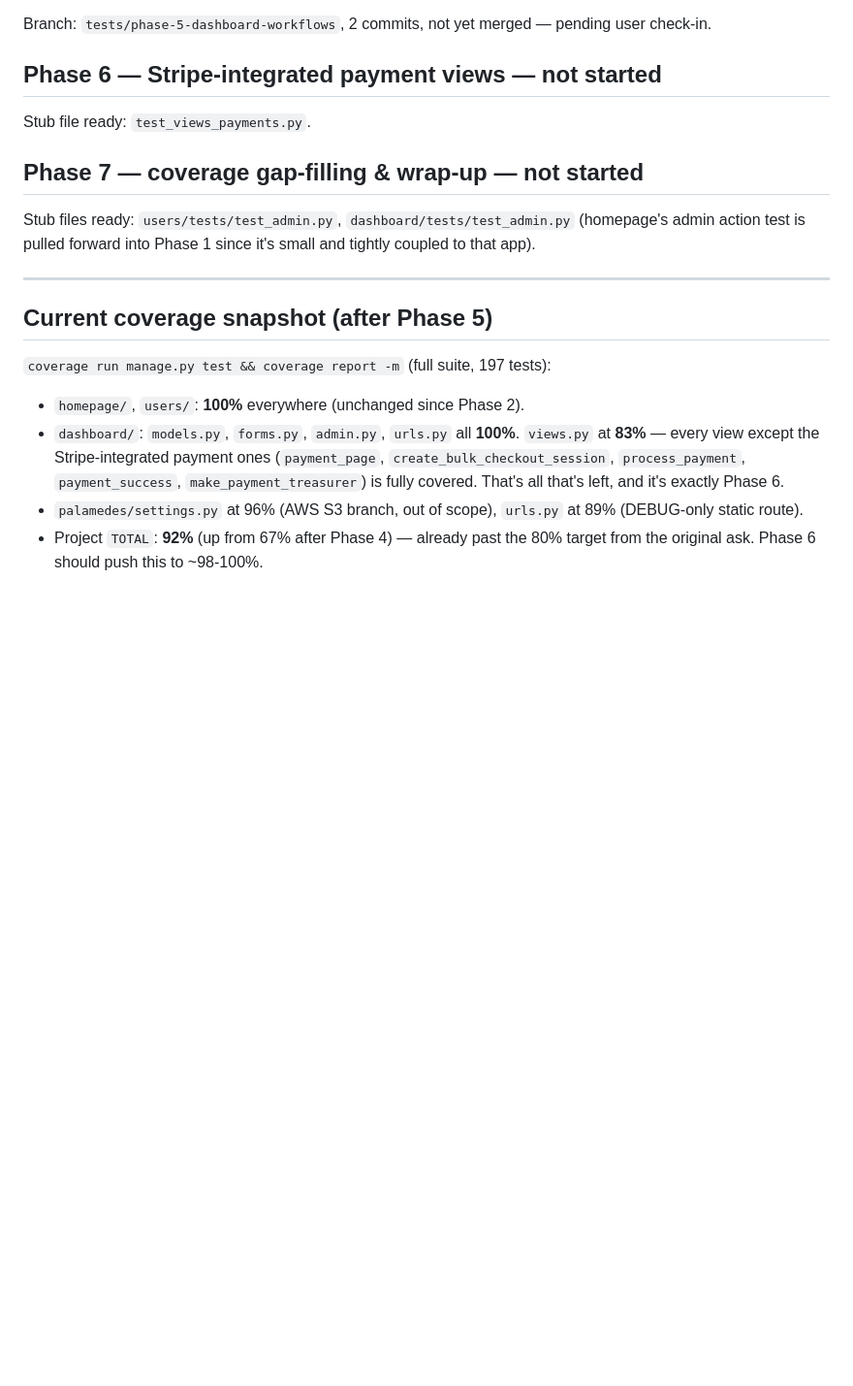
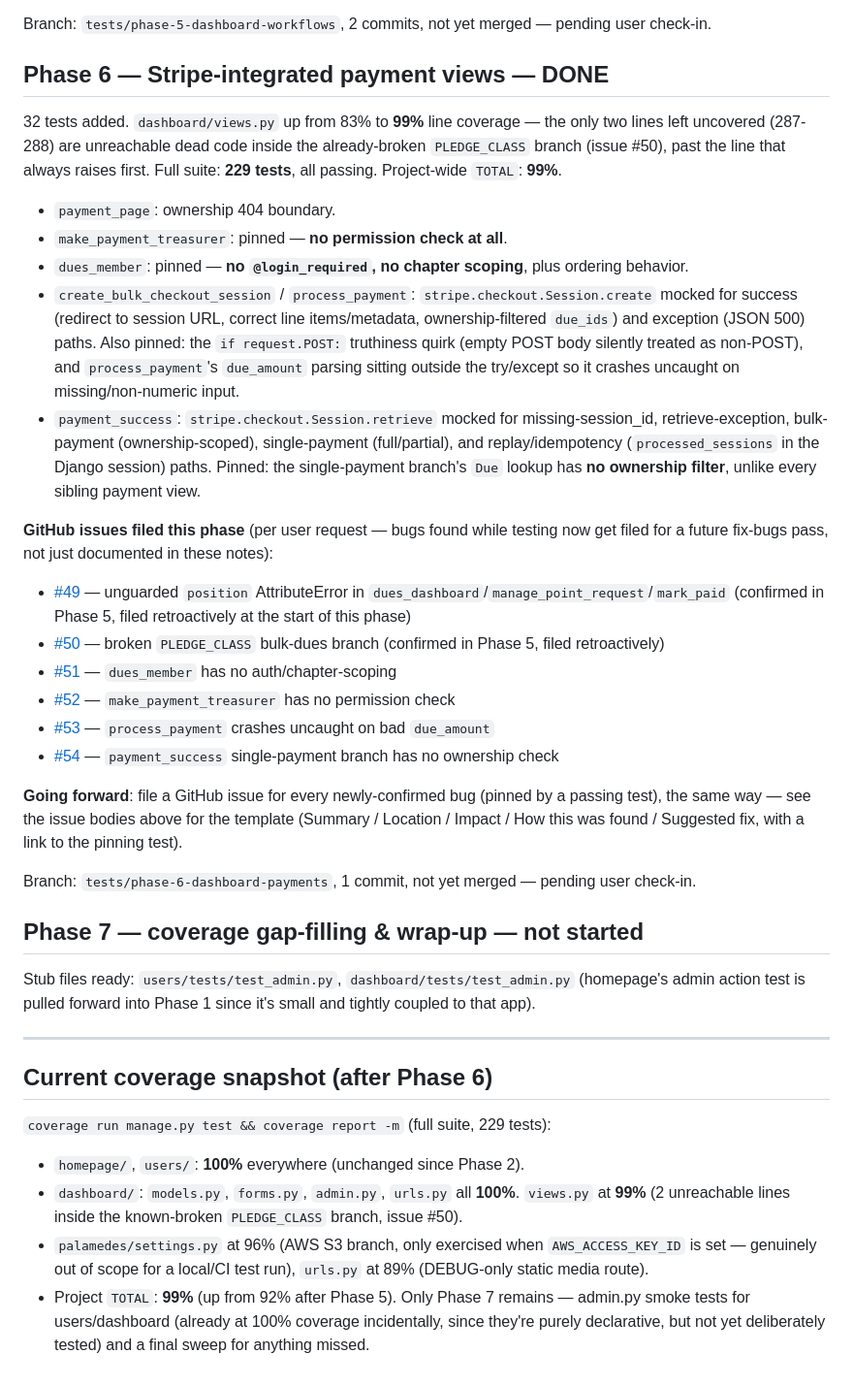
Before and after one commit to dannguyen111/palamedes, a Markdown page: docs/testing/progress.md, the part around the change. Shown at 97% size. Rendered like a GitHub page; blank space fills up the shorter version.

Commit message:
Update testing docs for Phase 6 (Stripe payment views)
progress.md: records dashboard/views.py at 99% coverage, project
TOTAL at 99%, and links the six GitHub issues filed this phase for
confirmed bugs.

codebase-notes.md: cross-references each known-bug entry with its
GitHub issue number, adds the two bugs discovered while writing this
phase's tests (process_payment's uncaught crash, the redirect
code=303-is-ignored quirk), and updates the section header to note
issues get filed going forward per the user's standing instruction.

Co-Authored-By: Claude Sonnet 5 <noreply@anthropic.com>

```diff
--- a/docs/testing/progress.md
+++ b/docs/testing/progress.md
@@ -232,9 +232,55 @@ matters, don't just chase the coverage number.
 Branch: `tests/phase-5-dashboard-workflows`, 2 commits, not yet merged —
 pending user check-in.
 
-## Phase 6 — Stripe-integrated payment views — not started
+## Phase 6 — Stripe-integrated payment views — **DONE**
 
-Stub file ready: `test_views_payments.py`.
+32 tests added. `dashboard/views.py` up from 83% to **99%** line coverage — the
+only two lines left uncovered (287-288) are unreachable dead code inside the
+already-broken `PLEDGE_CLASS` branch (issue #50), past the line that always
+raises first. Full suite: **229 tests**, all passing. Project-wide `TOTAL`:
+**99%**.
+
+- `payment_page`: ownership 404 boundary.
+- `make_payment_treasurer`: pinned — **no permission check at all**.
+- `dues_member`: pinned — **no `@login_required`, no chapter scoping**, plus
+  ordering behavior.
+- `create_bulk_checkout_session` / `process_payment`: `stripe.checkout.Session.create`
+  mocked for success (redirect to session URL, correct line items/metadata,
+  ownership-filtered `due_ids`) and exception (JSON 500) paths. Also pinned:
+  the `if request.POST:` truthiness quirk (empty POST body silently treated
+  as non-POST), and `process_payment`'s `due_amount` parsing sitting outside
+  the try/except so it crashes uncaught on missing/non-numeric input.
+- `payment_success`: `stripe.checkout.Session.retrieve` mocked for
+  missing-session_id, retrieve-exception, bulk-payment (ownership-scoped),
+  single-payment (full/partial), and replay/idempotency
+  (`processed_sessions` in the Django session) paths. Pinned: the
+  single-payment branch's `Due` lookup has **no ownership filter**, unlike
+  every sibling payment view.
+
+**GitHub issues filed this phase** (per user request — bugs found while
+testing now get filed for a future fix-bugs pass, not just documented in
+these notes):
+- [#49](https://github.com/dannguyen111/palamedes/issues/49) — unguarded
+  `position` AttributeError in `dues_dashboard`/`manage_point_request`/`mark_paid`
+  (confirmed in Phase 5, filed retroactively at the start of this phase)
+- [#50](https://github.com/dannguyen111/palamedes/issues/50) — broken
+  `PLEDGE_CLASS` bulk-dues branch (confirmed in Phase 5, filed retroactively)
+- [#51](https://github.com/dannguyen111/palamedes/issues/51) — `dues_member`
+  has no auth/chapter-scoping
+- [#52](https://github.com/dannguyen111/palamedes/issues/52) —
+  `make_payment_treasurer` has no permission check
+- [#53](https://github.com/dannguyen111/palamedes/issues/53) —
+  `process_payment` crashes uncaught on bad `due_amount`
+- [#54](https://github.com/dannguyen111/palamedes/issues/54) —
+  `payment_success` single-payment branch has no ownership check
+
+**Going forward**: file a GitHub issue for every newly-confirmed bug (pinned
+by a passing test), the same way — see the issue bodies above for the
+template (Summary / Location / Impact / How this was found / Suggested fix,
+with a link to the pinning test).
+
+Branch: `tests/phase-6-dashboard-payments`, 1 commit, not yet merged —
+pending user check-in.
 
 ## Phase 7 — coverage gap-filling & wrap-up — not started
 
@@ -244,17 +290,18 @@ tightly coupled to that app).
 
 ---
 
-## Current coverage snapshot (after Phase 5)
+## Current coverage snapshot (after Phase 6)
 
-`coverage run manage.py test && coverage report -m` (full suite, 197 tests):
+`coverage run manage.py test && coverage report -m` (full suite, 229 tests):
 
 - `homepage/`, `users/`: **100%** everywhere (unchanged since Phase 2).
 - `dashboard/`: `models.py`, `forms.py`, `admin.py`, `urls.py` all **100%**.
-  `views.py` at **83%** — every view except the Stripe-integrated payment
-  ones (`payment_page`, `create_bulk_checkout_session`, `process_payment`,
-  `payment_success`, `make_payment_treasurer`) is fully covered. That's all
-  that's left, and it's exactly Phase 6.
-- `palamedes/settings.py` at 96% (AWS S3 branch, out of scope), `urls.py` at
-  89% (DEBUG-only static route).
-- Project `TOTAL`: **92%** (up from 67% after Phase 4) — already past the
-  80% target from the original ask. Phase 6 should push this to ~98-100%.
+  `views.py` at **99%** (2 unreachable lines inside the known-broken
+  `PLEDGE_CLASS` branch, issue #50).
+- `palamedes/settings.py` at 96% (AWS S3 branch, only exercised when
+  `AWS_ACCESS_KEY_ID` is set — genuinely out of scope for a local/CI test
+  run), `urls.py` at 89% (DEBUG-only static media route).
+- Project `TOTAL`: **99%** (up from 92% after Phase 5). Only Phase 7 remains
+  — admin.py smoke tests for users/dashboard (already at 100% coverage
+  incidentally, since they're purely declarative, but not yet deliberately
+  tested) and a final sweep for anything missed.
```
Also changed, not shown: docs/testing/codebase-notes.md (+16 -3 lines).
